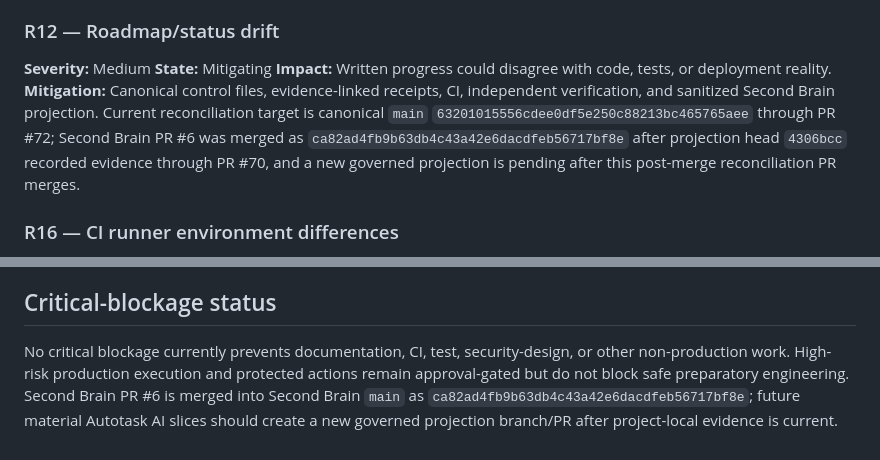
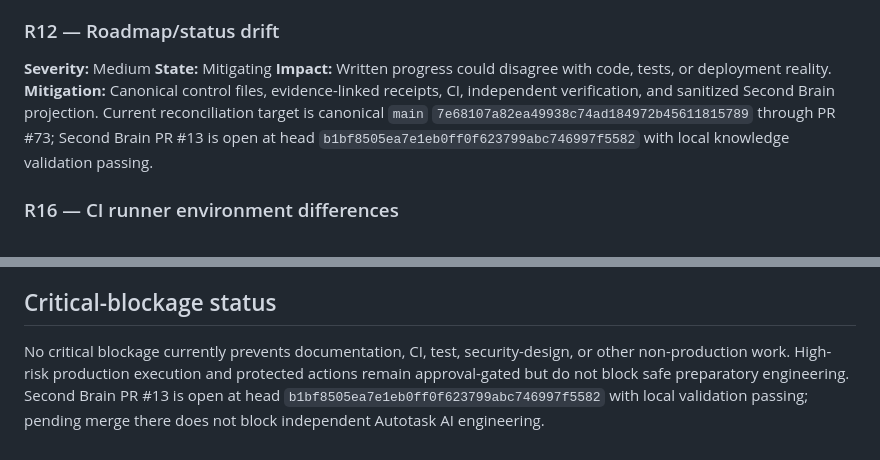
Before and after one commit to newbie10122/autotask-ai, a Markdown page: docs/known_risks.md, 2 parts joined by grey strips. Drawn GitHub-style.

```diff
--- a/docs/known_risks.md
+++ b/docs/known_risks.md
@@ -104,7 +104,7 @@
 **Severity:** Medium
 **State:** Mitigating
 **Impact:** Written progress could disagree with code, tests, or deployment reality.
-**Mitigation:** Canonical control files, evidence-linked receipts, CI, independent verification, and sanitized Second Brain projection. Current reconciliation target is canonical `main` `63201015556cdee0df5e250c88213bc465765aee` through PR #72; Second Brain PR #6 was merged as `ca82ad4fb9b63db4c43a42e6dacdfeb56717bf8e` after projection head `4306bcc` recorded evidence through PR #70, and a new governed projection is pending after this post-merge reconciliation PR merges.
+**Mitigation:** Canonical control files, evidence-linked receipts, CI, independent verification, and sanitized Second Brain projection. Current reconciliation target is canonical `main` `7e68107a82ea49938c74ad184972b45611815789` through PR #73; Second Brain PR #13 is open at head `b1bf8505ea7e1eb0ff0f623799abc746997f5582` with local knowledge validation passing.
 
 ### R16 — CI runner environment differences
 
@@ -151,4 +151,4 @@
 
 ## Critical-blockage status
 
-No critical blockage currently prevents documentation, CI, test, security-design, or other non-production work. High-risk production execution and protected actions remain approval-gated but do not block safe preparatory engineering. Second Brain PR #6 is merged into Second Brain `main` as `ca82ad4fb9b63db4c43a42e6dacdfeb56717bf8e`; future material Autotask AI slices should create a new governed projection branch/PR after project-local evidence is current.
+No critical blockage currently prevents documentation, CI, test, security-design, or other non-production work. High-risk production execution and protected actions remain approval-gated but do not block safe preparatory engineering. Second Brain PR #13 is open at head `b1bf8505ea7e1eb0ff0f623799abc746997f5582` with local validation passing; pending merge there does not block independent Autotask AI engineering.
```
Also changed, not shown: docs/codex_next_prompt.md (+4 -4 lines), docs/implementation_status.md (+4 -4 lines).
